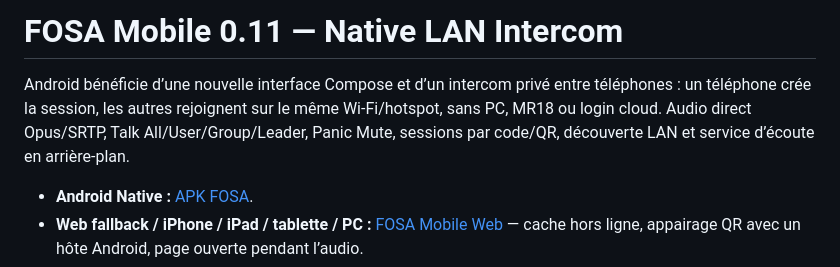
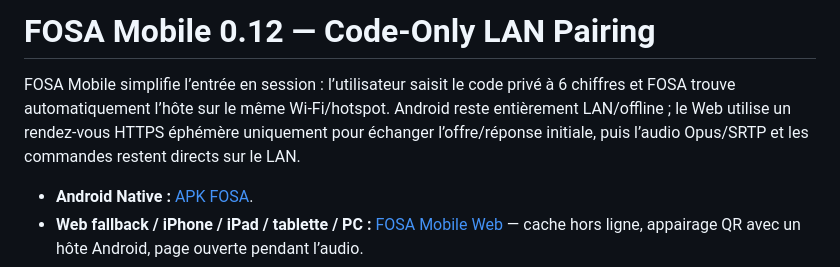
Before and after one commit to ZoNampoina/fosa, a Markdown page: README.md, the part around the change. GitHub-like rendering.

Commit message:
Update FOSA Mobile 0.12 overview

```diff
--- a/README.md
+++ b/README.md
@@ -1,6 +1,6 @@
-# FOSA Mobile 0.11 — Native LAN Intercom
+# FOSA Mobile 0.12 — Code-Only LAN Pairing
 
-Android bénéficie d’une nouvelle interface Compose et d’un intercom privé entre téléphones : un téléphone crée la session, les autres rejoignent sur le même Wi-Fi/hotspot, sans PC, MR18 ou login cloud. Audio direct Opus/SRTP, Talk All/User/Group/Leader, Panic Mute, sessions par code/QR, découverte LAN et service d’écoute en arrière-plan.
+FOSA Mobile simplifie l’entrée en session : l’utilisateur saisit le code privé à 6 chiffres et FOSA trouve automatiquement l’hôte sur le même Wi-Fi/hotspot. Android reste entièrement LAN/offline ; le Web utilise un rendez-vous HTTPS éphémère uniquement pour échanger l’offre/réponse initiale, puis l’audio Opus/SRTP et les commandes restent directs sur le LAN.
 
 - **Android Native :** [APK FOSA](https://github.com/ZoNampoina/fosa/releases/download/android-latest/FOSA-Android.apk).
 - **Web fallback / iPhone / iPad / tablette / PC :** [FOSA Mobile Web](https://zonampoina.github.io/fosa/mobile/) — cache hors ligne, appairage QR avec un hôte Android, page ouverte pendant l’audio.
```
